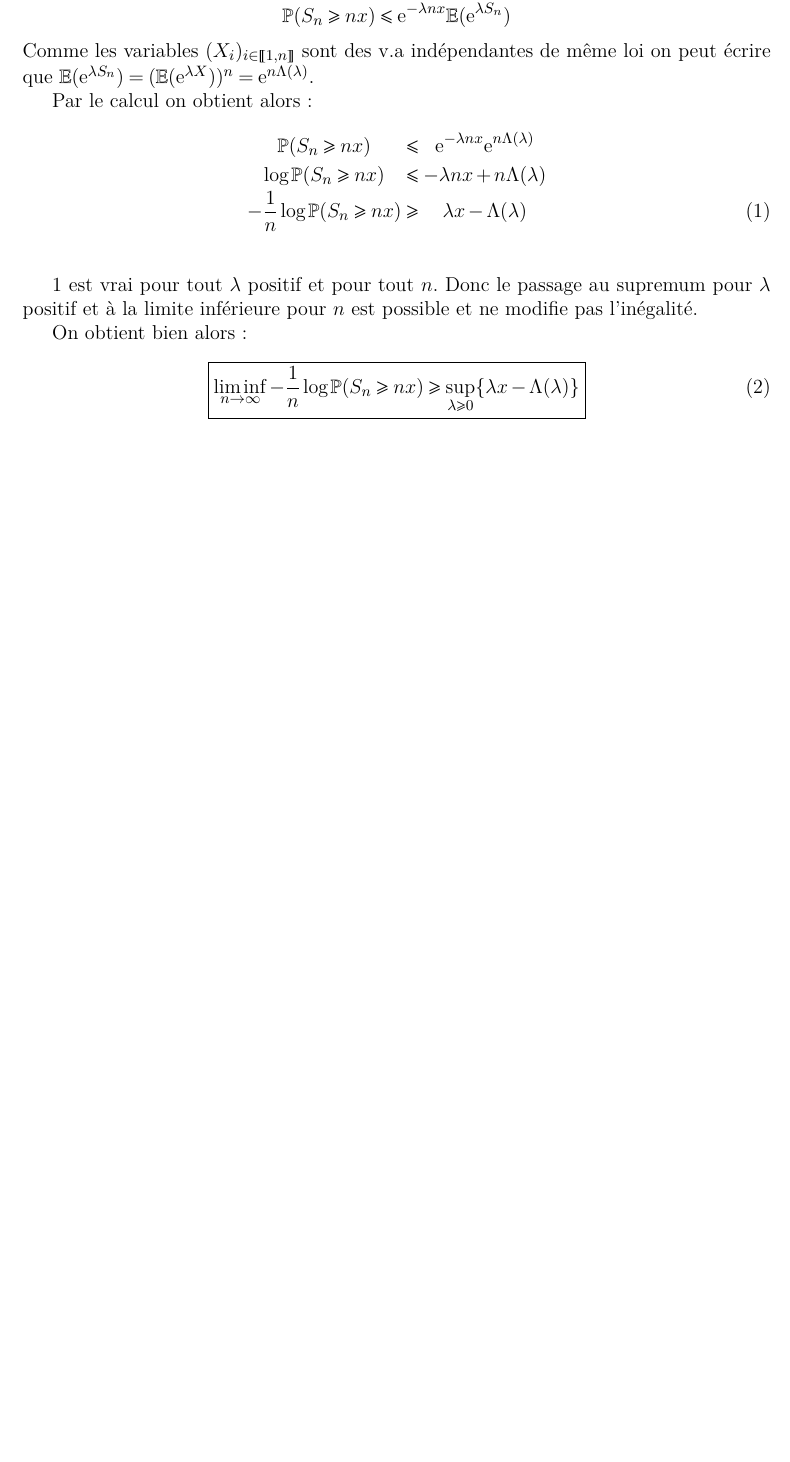
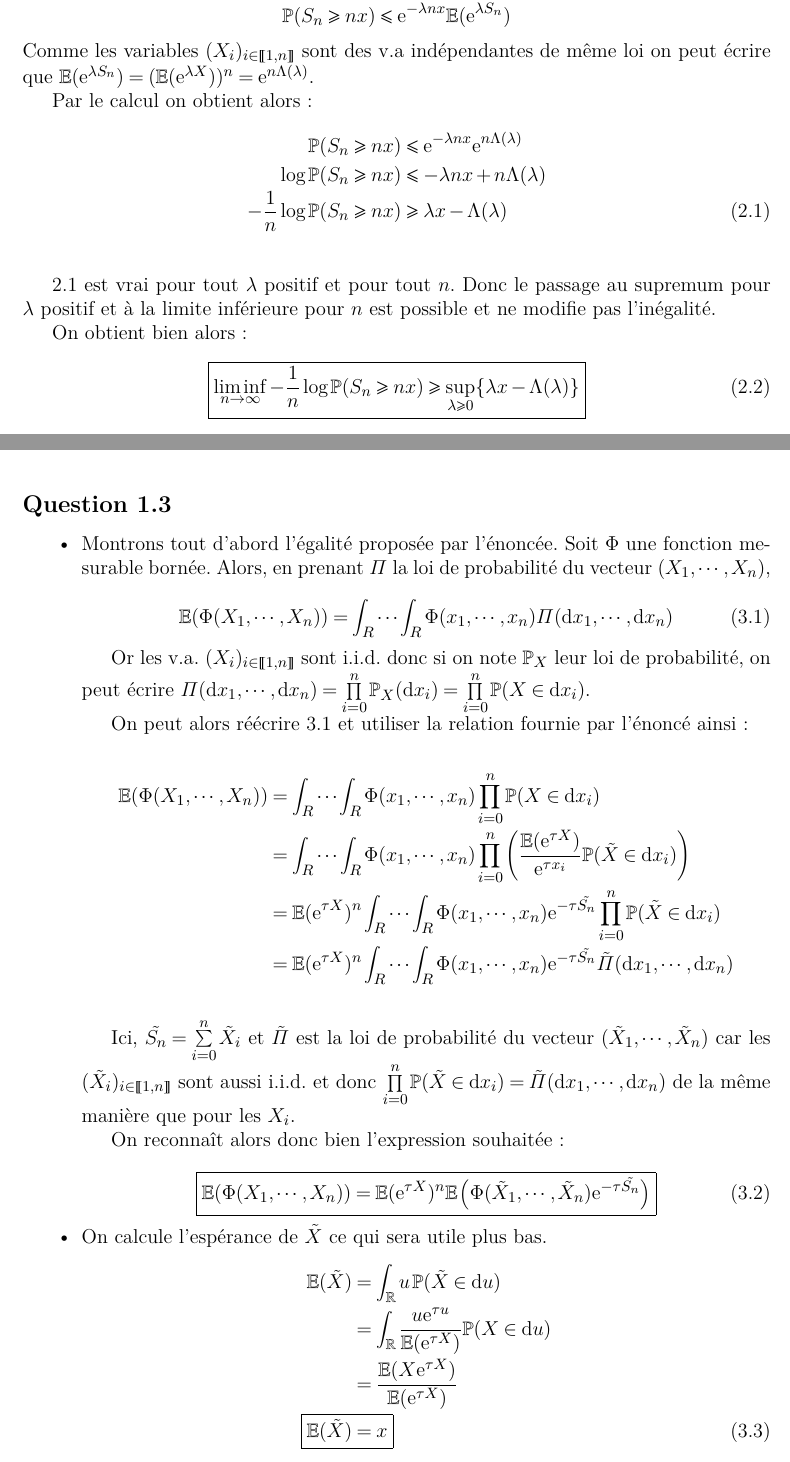
Before and after one commit to NirnaethArniedi/RapportScilab, a LaTeX document (Sources/rapport.tex, which reads Sources/input/meptex.tex): part of page 2 of 2 before the commit and two parts of pages 2 and 3 of 4 after it, the two joined at a grey line, cut so that both start at the same text, the shorter picture padded with empty space. Compiled offline with LaTeX, dvips and Ghostscript.

Commit message:
Question 3 Ok

```diff
--- a/Sources/input/meptex.tex
+++ b/Sources/input/meptex.tex
@@ -5,7 +5,7 @@
 %\titleformat{\section}{\usefont{T1}{cmr}{bx}{n}\Large }{\thesection}{0.4em}{}{}
 %\renewcommand\thechapter{\Roman{chapter}}
 %\renewcommand\thesection{\thechapter.\arabic{section}}
-\renewcommand\thesubsection{\arabic{subsection}}
+\renewcommand\thesubsection{Question \arabic{section}.\arabic{subsection}}
 %\renewcommand\thefigure{\arabic{figure}}
 %\renewcommand\chapterpagestyle{fancy}
 %modiftoc
--- a/Sources/rapport.tex
+++ b/Sources/rapport.tex
@@ -9,11 +9,17 @@
 \definecolor{bleuX}{RGB}{0,62,92}
 \renewcommand{\arraystretch}{1.3}
 \renewcommand\labelitemi{\textbullet}
+\renewcommand{\theequation}{\arabic{subsection}.\arabic{equation}}
 \input{input/meptex}
 
 \newcommand{\esp}{\mathbb{E}}
 \renewcommand{\exp}{\mathrm{e}^}
 \renewcommand{\P}{\mathbb{P}}
+\newcommand{\de}{\mathrm{d}}
+\newcommand{\R}{\mathbb{R}}
+\newcommand{\Xt}{\tilde{X}}
+\newcommand{\St}{\tilde{S_n}}
+\newcommand{\sigt}{\tilde{\sigma}}
 
 
 \title{Vitesse d'invasion pour un modèle de reproduction et dispersion}
@@ -95,17 +101,52 @@
 	Comme les variables $(X_i)_{i\in\llbracket 1,n\rrbracket}$ sont des v.a indépendantes de même loi on peut écrire que $\esp(\exp{\lambda S_n})=(\esp(\exp{\lambda X}))^n=\exp{n\Lambda(\lambda)}$.
 
 	Par le calcul on obtient alors :
-	\begin{IEEEeqnarray*}{ccCcc}
-		\P(S_n \geqslant nx) && \leqslant &&  \exp{-\lambda n x}\exp{n\Lambda(\lambda)} \\
-		\log \P(S_n \geqslant nx) && \leqslant && -\lambda n x + n\Lambda(\lambda) \\
-		-\frac{1}{n} \log \P(S_n \geqslant nx) && \geqslant && \lambda  x -\Lambda(\lambda) \IEEEyesnumber \label{IneQ2}\\
+	\begin{IEEEeqnarray*}{rCl}
+		\P(S_n \geqslant nx) & \leqslant &  \exp{-\lambda n x}\exp{n\Lambda(\lambda)} \\
+		\log \P(S_n \geqslant nx) & \leqslant & -\lambda n x + n\Lambda(\lambda) \\
+		-\frac{1}{n} \log \P(S_n \geqslant nx) & \geqslant & \lambda  x -\Lambda(\lambda) \IEEEyesnumber \label{IneQ2}\\
 	\end{IEEEeqnarray*}
 
 	\ref{IneQ2} est vrai pour tout $\lambda$ positif et pour tout $n$. Donc le passage au supremum pour $\lambda$ positif et à la limite inférieure pour $n$ est possible et ne modifie pas l'inégalité.
 
 	On obtient bien alors :
 	\begin{equation}
-	\boxed{\liminf_{n\rightarrow\infty}-\frac{1}{n} \log \P(S_n \geqslant nx)\geqslant\sup_{\lambda\geqslant0}\{\lambda x - \Lambda(\lambda)\}}
+		\boxed{\liminf_{n\rightarrow\infty}-\frac{1}{n} \log \P(S_n \geqslant nx)\geqslant\sup_{\lambda\geqslant0}\{\lambda x - \Lambda(\lambda)\}}
 	\end{equation}
 
-	\subsection{}
+	\subsection{}\setcounter{equation}{0}
+
+	\begin{itemize}
+		\item 	Montrons tout d'abord l'égalité proposée par l'énoncée.
+				Soit $\Phi$ une fonction mesurable bornée. Alors, en prenant $\varPi $ la loi de probabilité du vecteur $(X_1,\cdots,X_n)$,
+
+				\begin{equation}
+					\esp(\Phi(X_1,\cdots,X_n))=\int_R\cdots\int_R \Phi(x_1,\cdots,x_n)\varPi(\de x_1, \cdots, \de x_n) \label{eq1-Q3}
+				\end{equation}
+
+				Or les v.a. $(X_i)_{i\in\llbracket 1,n\rrbracket}$ sont i.i.d. donc si on note $\P_X$ leur loi de probabilité, on peut écrire $\varPi(\de x_1, \cdots, \de x_n)=\prod\limits_{i=0}^{n}\P_X(\de x_i)=\prod\limits_{i=0}^{n}\P(X\in\de x_i)$.
+
+				On peut alors réécrire \ref{eq1-Q3} et utiliser la relation fournie par l'énoncé ainsi :
+
+				\begin{IEEEeqnarray*}{cCl}
+						\esp(\Phi(X_1,\cdots,X_n)) & = & \int_R\cdots\int_R\Phi(x_1,\cdots,x_n)\prod\limits_{i=0}^{n}\P(X\in\de x_i)\\
+						 & = & \int_R\cdots\int_R \Phi(x_1,\cdots,x_n)\prod\limits_{i=0}^{n}\left(\frac{\esp(\exp{\tau X})}{\exp{\tau x_i}}\P(\Xt\in \de x_i)\right)\\
+						& = & \esp(\exp{\tau X})^n \int_R\cdots\int_R \Phi(x_1,\cdots,x_n) \exp{-\tau\tilde{S_n}} \prod\limits_{i=0}^{n}\P(\Xt\in \de x_i)\\
+						& = & \esp(\exp{\tau X})^n \int_R\cdots\int_R \Phi(x_1,\cdots,x_n)\exp{-\tau\tilde{S_n}} \tilde{\varPi}(\de x_1, \cdots, \de x_n)\\
+				\end{IEEEeqnarray*}
+
+				Ici, $\tilde{S_n}=\sum\limits_{i=0}^{n}\Xt_i$ et $\tilde{\varPi}$ est la loi de probabilité du vecteur $(\Xt_1,\cdots,\Xt_n)$ car les $(\Xt_i)_{i\in\llbracket 1,n\rrbracket}$ sont aussi i.i.d. et donc $\prod\limits_{i=0}^{n}\P(\Xt\in \de x_i)=\tilde{\varPi}(\de x_1, \cdots, \de x_n)$ de la même manière que pour les $X_i$.
+
+				On reconnaît alors donc bien l'expression souhaitée :
+
+				\begin{equation}
+					\boxed{\esp(\Phi(X_1,\cdots,X_n))=\esp(\exp{\tau X})^n\esp\left(\Phi(\Xt_1,\cdots,\Xt_n)\exp{-\tau\tilde{S_n}}\right)} \label{eq2-Q3}
+				\end{equation}
+
+		\item	On calcule l’espérance de $\Xt$ ce qui sera utile plus bas.
+				\begin{IEEEeqnarray*}{rL}
+					\esp(\Xt)	 & = \int_{\R}u\,\P(\Xt\in\de u)\\
+							 	 & = \int_{\R}\frac{u \exp{\tau u}}{\esp(\exp{\tau X})} \P(X\in\de u)\\
+							 	 & = \frac{\esp(X \exp{\tau X})}{\esp(\exp{\tau X})}\\
+					\Aboxed{\esp(\Xt)& = x \IEEEyesnumber \label{eq3-Q3}}
+				\end{IEEEeqnarray*}
```
Also changed, not shown: Sources/rapport.pdf, Sources/rapport.tex (44 more changed lines).
